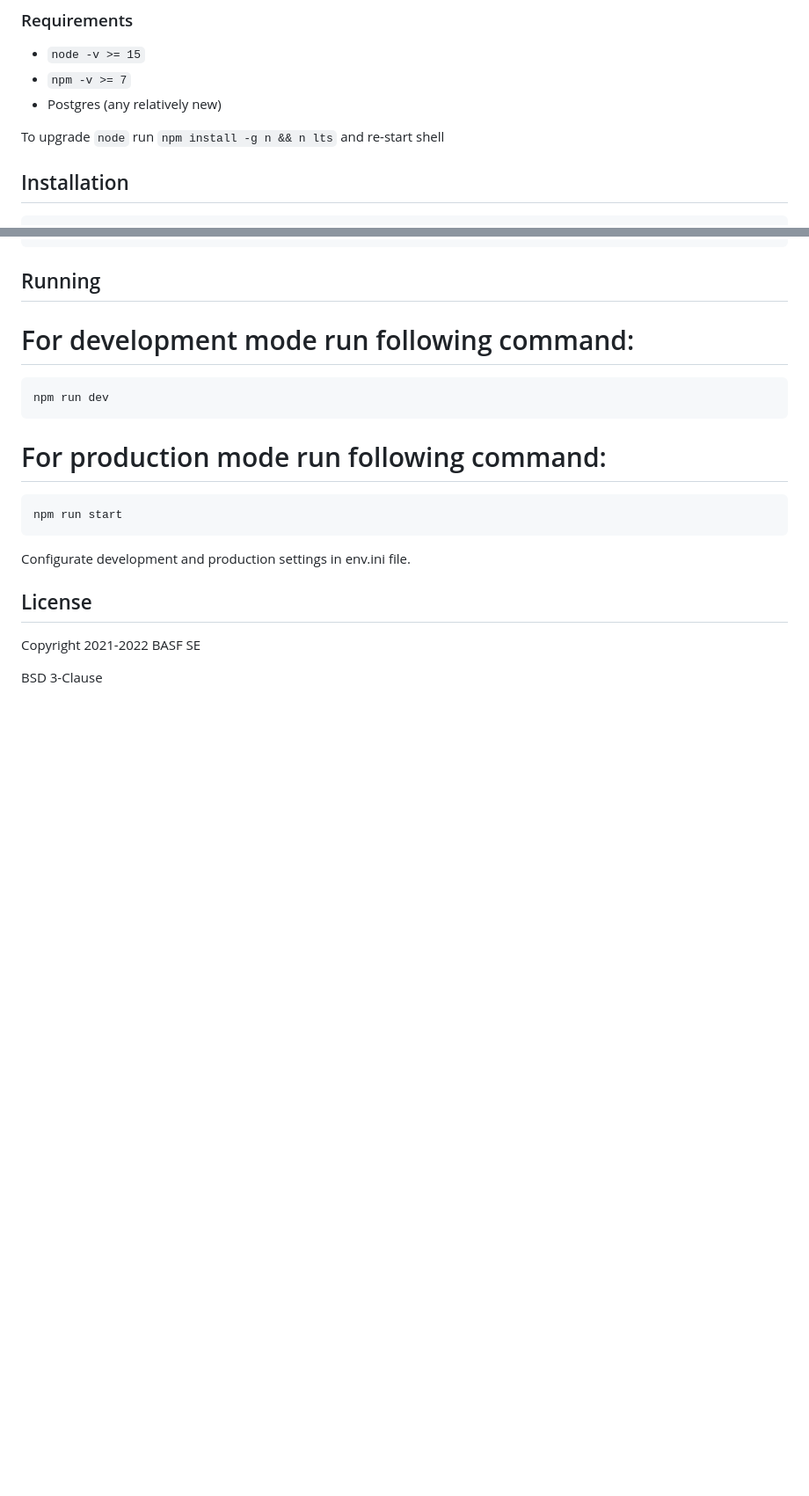
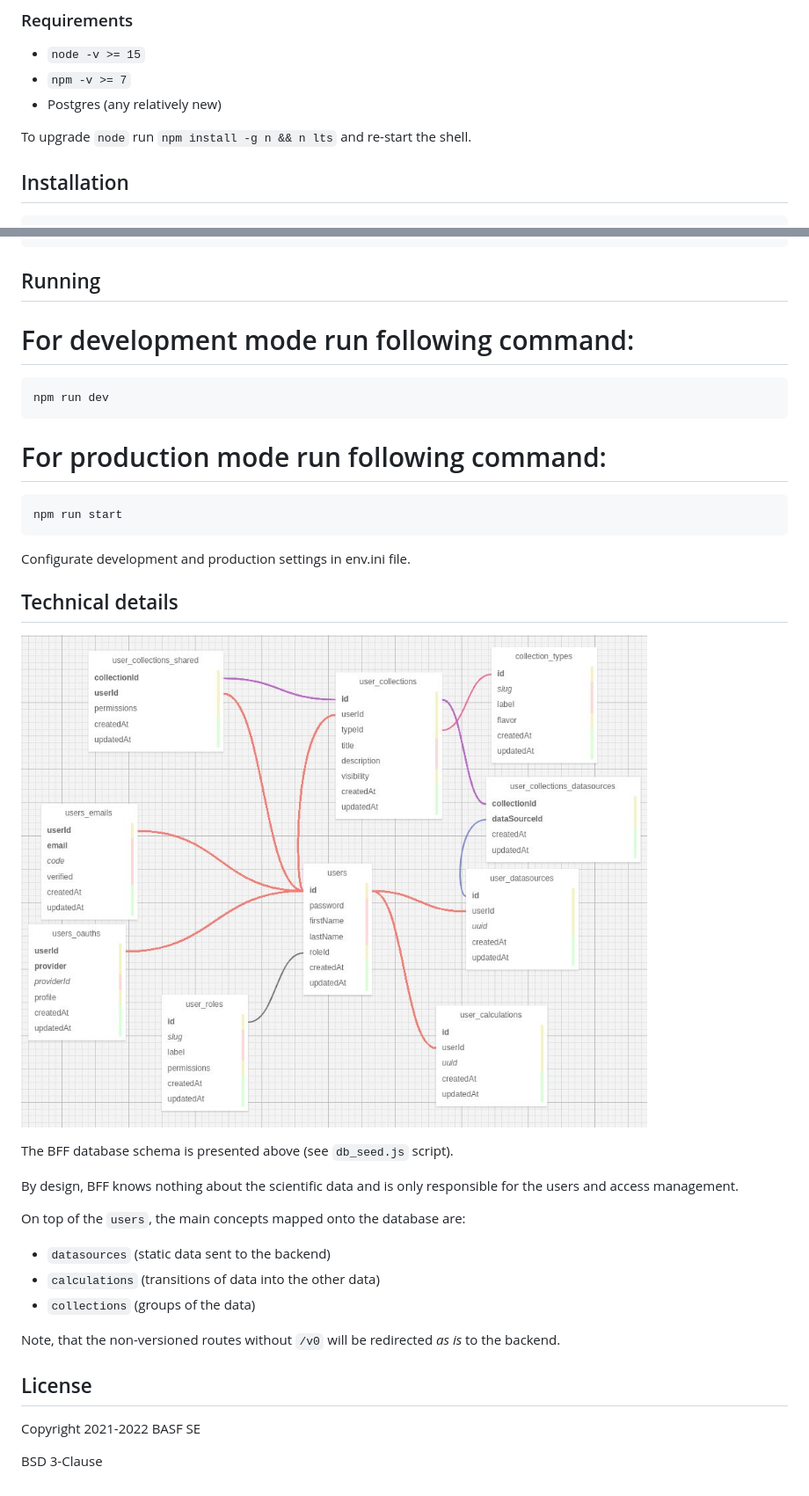
Before and after one commit to basf/metis-bff, a Markdown page: README.md, 2 parts joined by grey strips. Shown: that part at 88% size. Rendered like a GitHub page; pictures changed too: bff_schema.png (added); blank space fills up the shorter version.

Commit message:
Add more docs and support *integrations*

```diff
--- a/README.md
+++ b/README.md
@@ -8,7 +8,7 @@
 - `npm -v >= 7`
 - Postgres (any relatively new)
 
-To upgrade `node` run `npm install -g n && n lts` and re-start shell
+To upgrade `node` run `npm install -g n && n lts` and re-start the shell.
 
 
 ## Installation
@@ -38,6 +38,23 @@ npm run start
 Configurate development and production settings in env.ini file.
 
 
+## Technical details
+
+![BFF database schema](https://raw.githubusercontent.com/basf/metis-bff/master/bff_schema.png "BFF Postgres schema")
+
+The BFF database schema is presented above (see `db_seed.js` script).
+
+By design, BFF knows nothing about the scientific data and is only responsible for the users and access management.
+
+On top of the `users`, the main concepts mapped onto the database are:
+
+- `datasources` (static data sent to the backend)
+- `calculations` (transitions of data into the other data)
+- `collections` (groups of the data)
+
+Note, that the non-versioned routes without `/v0` will be redirected _as is_ to the backend.
+
+
 ## License
 
 Copyright 2021-2022 BASF SE
```
Also changed, not shown: 1 other file.
